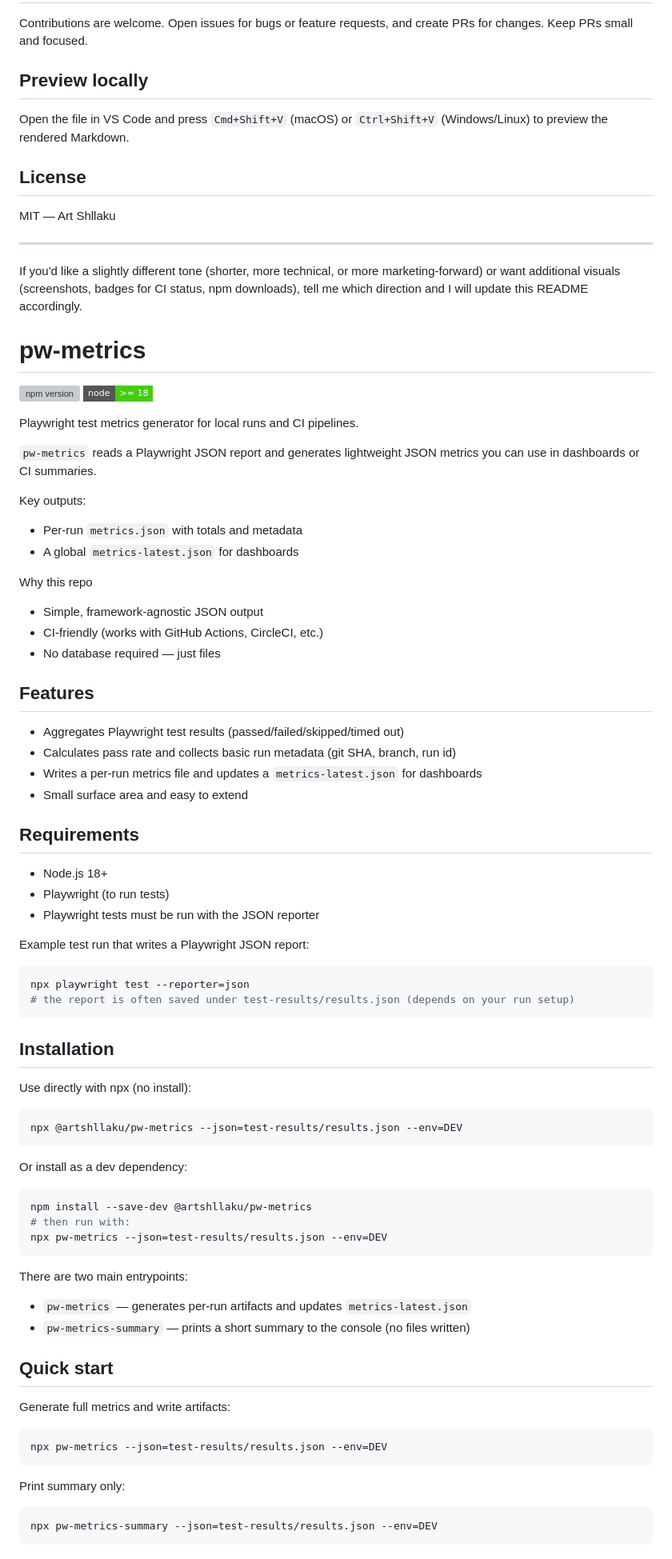
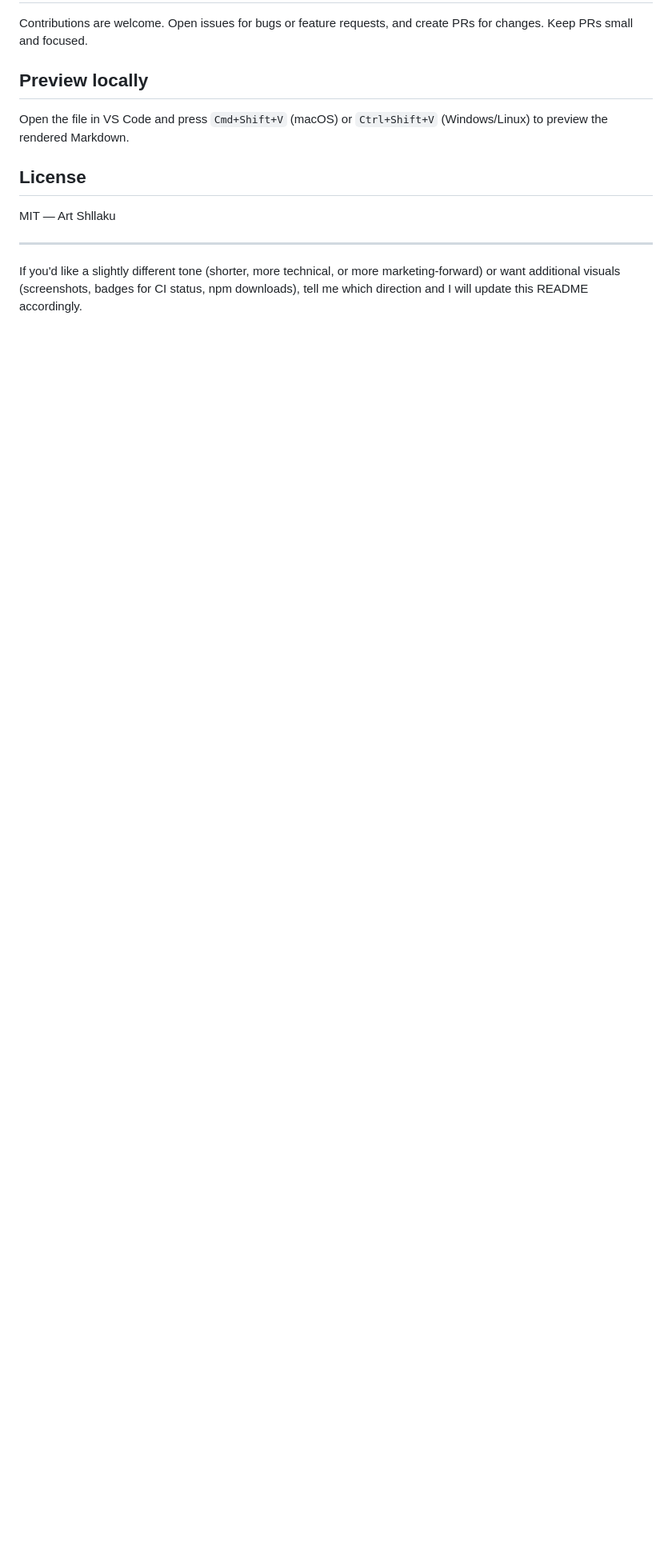
Before and after one commit to artshllk/playwright-metrics, a Markdown page: README.md, the part around one of its changes. Shown at 80% size. Rendered like a GitHub page; badges without logos; blank space fills up the shorter version; grey boxes are pictures that could not be loaded.

````diff
--- a/README.md
+++ b/README.md
@@ -180,79 +180,3 @@ MIT — Art Shllaku
 ---
 
 If you'd like a slightly different tone (shorter, more technical, or more marketing-forward) or want additional visuals (screenshots, badges for CI status, npm downloads), tell me which direction and I will update this README accordingly.
-
-# pw-metrics
-
-![npm version](https://img.shields.io/npm/v/@artshllaku/pw-metrics?style=flat-square)
-![Node.js](https://img.shields.io/badge/node-%3E=_18-brightgreen?style=flat-square)
-
-Playwright test metrics generator for local runs and CI pipelines.
-
-`pw-metrics` reads a Playwright JSON report and generates lightweight JSON metrics you can use in dashboards or CI summaries.
-
-Key outputs:
-
-- Per-run `metrics.json` with totals and metadata
-- A global `metrics-latest.json` for dashboards
-
-Why this repo
-
-- Simple, framework-agnostic JSON output
-- CI-friendly (works with GitHub Actions, CircleCI, etc.)
-- No database required — just files
-
-## Features
-
-- Aggregates Playwright test results (passed/failed/skipped/timed out)
-- Calculates pass rate and collects basic run metadata (git SHA, branch, run id)
-- Writes a per-run metrics file and updates a `metrics-latest.json` for dashboards
-- Small surface area and easy to extend
-
-## Requirements
-
-- Node.js 18+
-- Playwright (to run tests)
-- Playwright tests must be run with the JSON reporter
-
-Example test run that writes a Playwright JSON report:
-
-```bash
-npx playwright test --reporter=json
-# the report is often saved under test-results/results.json (depends on your run setup)
-```
-
-## Installation
-
-Use directly with npx (no install):
-
-```bash
-npx @artshllaku/pw-metrics --json=test-results/results.json --env=DEV
-```
-
-Or install as a dev dependency:
-
-```bash
-npm install --save-dev @artshllaku/pw-metrics
-# then run with:
-npx pw-metrics --json=test-results/results.json --env=DEV
-```
-
-There are two main entrypoints:
-
-- `pw-metrics` — generates per-run artifacts and updates `metrics-latest.json`
-- `pw-metrics-summary` — prints a short summary to the console (no files written)
-
-## Quick start
-
-Generate full metrics and write artifacts:
-
-```bash
-npx pw-metrics --json=test-results/results.json --env=DEV
-```
-
-Print summary only:
-
-```bash
-npx pw-metrics-summary --json=test-results/results.json --env=DEV
-```
-
````
Also changed, not shown: other parts of README.md (+0 -72 lines).
